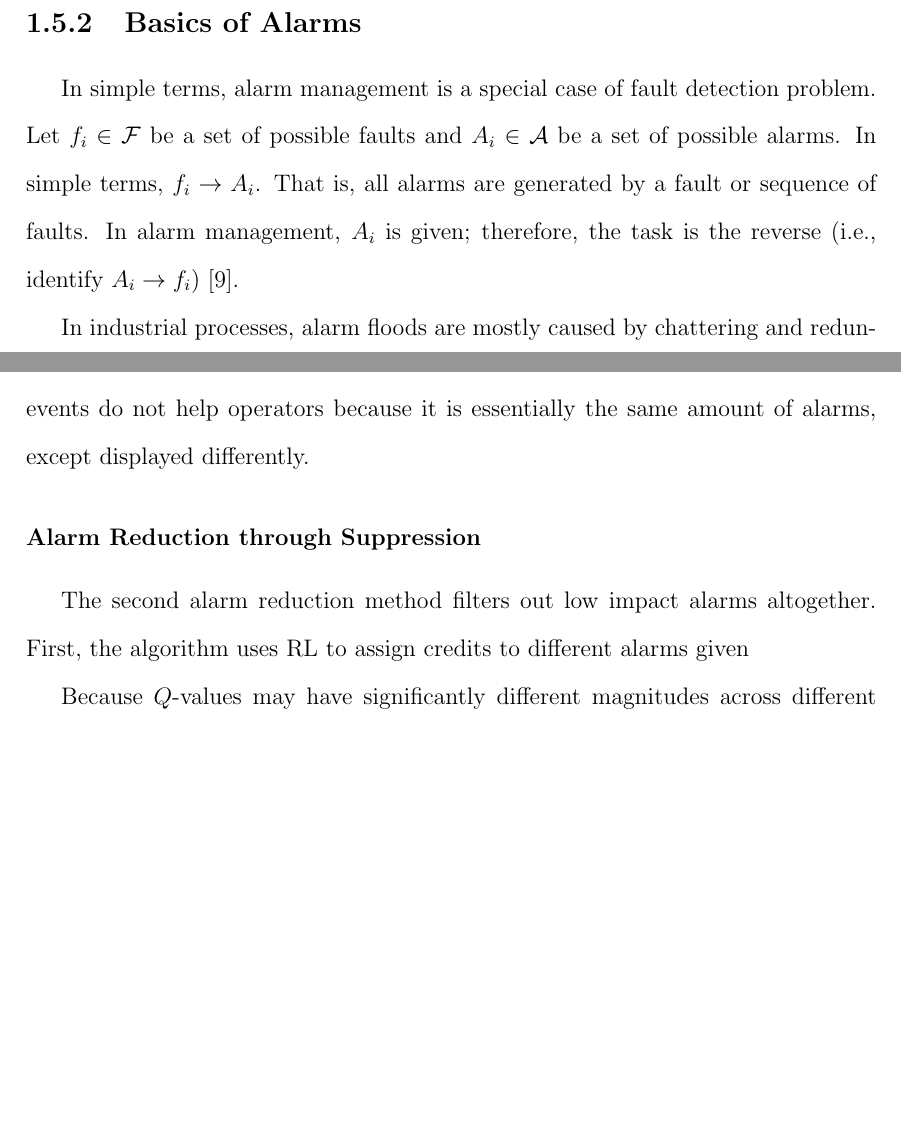
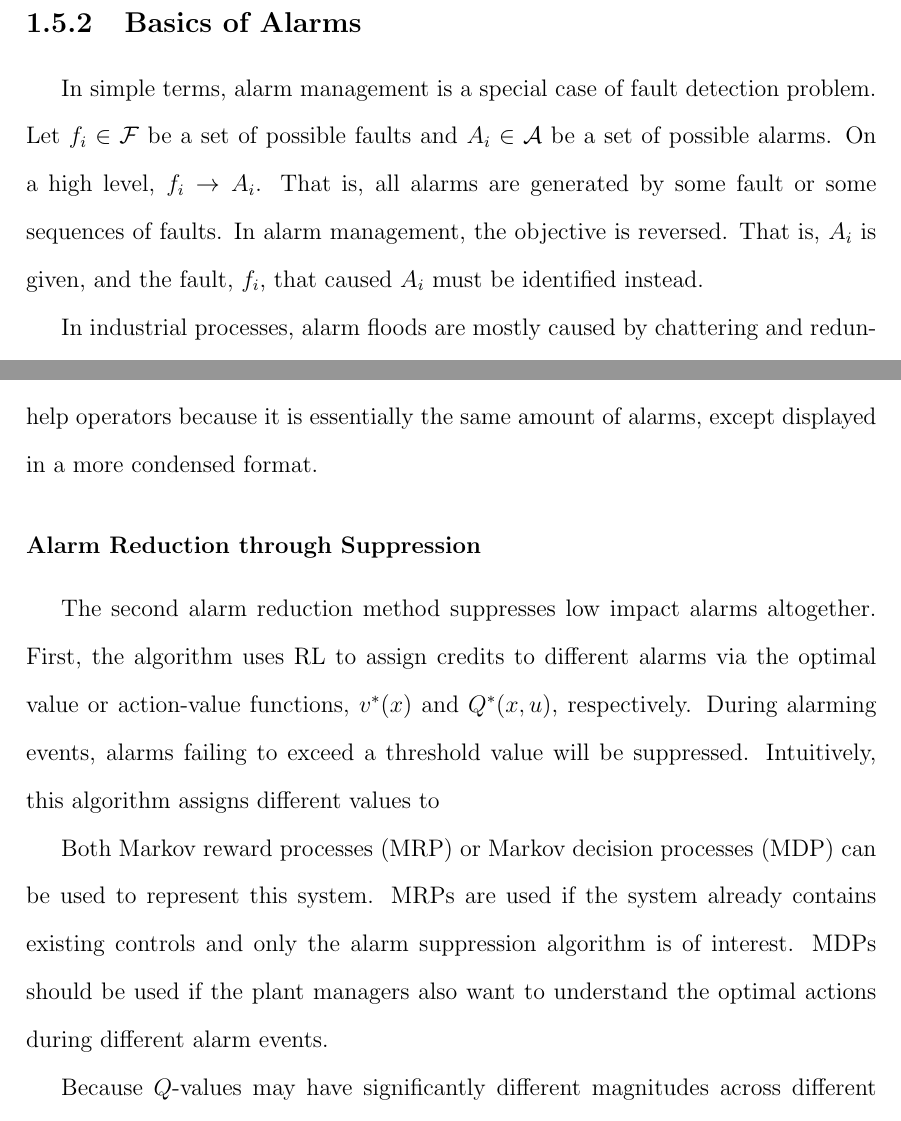
Before and after one commit to RuiNian7319/Thesis, a LaTeX thesis (main.tex, which reads chapters/Chapter03:MachineLearningforMonitoring.tex): two parts of pages 33 and 36 of 40, joined at a grey line, cut so that both start at the same text, the shorter picture padded with empty space. Compiled offline with pdfLaTeX.

Commit message:
Updates from Overleaf

```diff
--- a/chapters/Chapter03:MachineLearningforMonitoring.tex
+++ b/chapters/Chapter03:MachineLearningforMonitoring.tex
@@ -314,7 +314,7 @@ The threshold for the environmental constraints is given as follows:
 If any of the above constraints are violated, an alarm will sound.
 
 \subsection{Basics of Alarms}
-In simple terms, alarm management is a special case of fault detection problem. Let $f_i \in \mathcal{F}$ be a set of possible faults and $A_i \in \mathcal{A}$ be a set of possible alarms.  In simple terms, $f_i \rightarrow A_i$.  That is, all alarms are generated by a fault or sequence of faults. In alarm management, $A_i$ is given; therefore, the task is the reverse (i.e., identify $A_i \rightarrow f_i$) \cite{alarm_nn}.
+In simple terms, alarm management is a special case of fault detection problem. Let $f_i \in \mathcal{F}$ be a set of possible faults and $A_i \in \mathcal{A}$ be a set of possible alarms.  On a high level, $f_i \rightarrow A_i$.  That is, all alarms are generated by some fault or some sequences of faults. In alarm management, the objective is reversed.  That is, $A_i$ is given, and the fault, $f_i$, that caused $A_i$ must be identified instead.
 
 In industrial processes, alarm floods are mostly caused by chattering and redundant alarms or by poor alarm threshold design \cite{alarm_manage}. Chattering alarms often occur on noisy process variables. Here, the measurement(s) repeatedly violate the alarm limits purely due to measurement noise and do not pose any threat to the operation.  Redundant alarms refer to ones that repeat the same information as previous alarm.  For example, placing two alarms on a pipeline in series will cause the second alarm to be redundant because any process upsets will already be reported by the first alarm. Furthermore, many alarms are just poorly designed and contain extremely low thresholds; thus, activating even when no process upsets are present.  Given that thousands of alarms may be triggered at once, the prioritization of different alarms is equally difficult.  In this study, alarm reduction methods based on pattern recognition and RL will first be introduced.  Then, an alarm prioritization method on RL will be shown.
 
@@ -370,10 +370,13 @@ The first alarm reduction algorithm is called alarm sequencing.  The main goal i
 	\label{alg:03AlarmReduce}
 \end{table}
 
-During online implementation, the alarm sequences are masked with the alarm in the sequence because the first alarm typically corresponds to the \textit{root cause} of the entire alarm sequence \cite{alarm_sequence}.  Additionally, displaying alarm sequences during live events do not help operators because it is essentially the same amount of alarms, except displayed differently.
+During online implementation, the alarm sequences are masked with the \textit{first} alarm in the sequence because it typically corresponds to the \textit{root cause} of the entire alarm sequence \cite{alarm_sequence}.  Moreover, simply displaying alarm sequences do little to help operators because it is essentially the same amount of alarms, except displayed in a more condensed format.
 
 \subsubsection{Alarm Reduction through Suppression}
-The second alarm reduction method filters out low impact alarms altogether.  First, the algorithm uses RL to assign credits to different alarms given
+The second alarm reduction method suppresses low impact alarms altogether.  First, the algorithm uses RL to assign credits to different alarms via the optimal value or action-value functions, $v^*(x)$ and $Q^*(x, u)$, respectively.  During alarming events, alarms failing to exceed a threshold value will be suppressed.  Intuitively, this algorithm assigns different values to
+
+
+Both Markov reward processes (MRP) or Markov decision processes (MDP) can be used to represent this system.  MRPs are used if the system already contains existing controls and only the alarm suppression algorithm is of interest.  MDPs should be used if the plant managers also want to understand the optimal actions during different alarm events.
 
 
 Because $Q$-values may have significantly different magnitudes across different processes, the $Q$-values are first normalized using:
```
Also changed, not shown: chapters/Chapter03:MachineLearningforMonitoring.tex (2 more changed lines).
